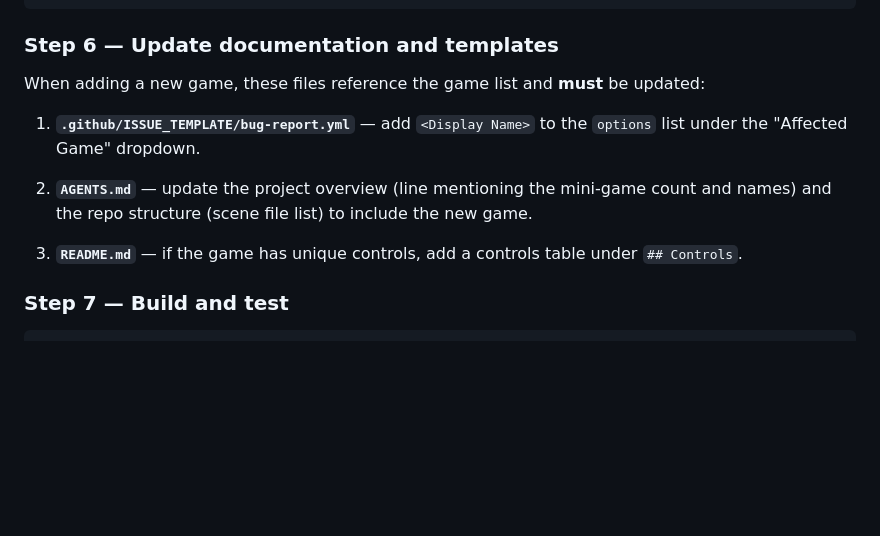
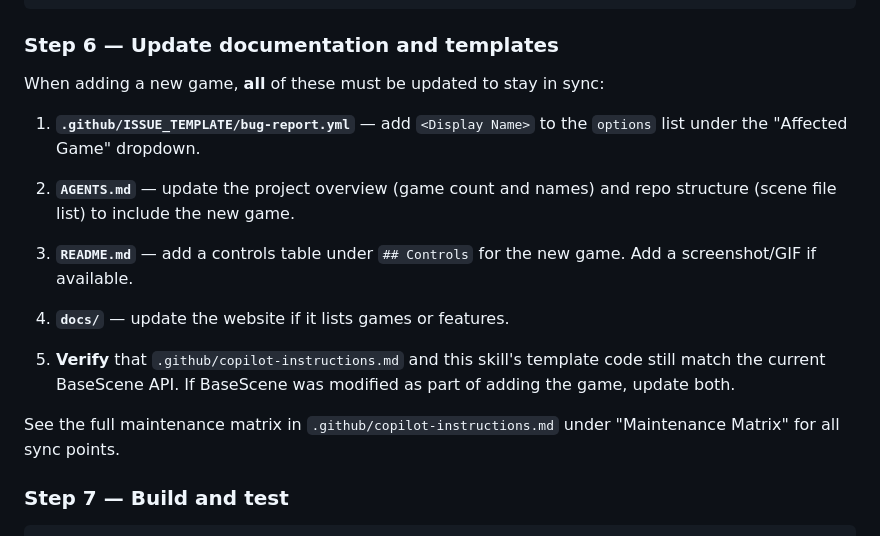
Before and after one commit to DanWahlin/agent-arcade, a Markdown page: .github/skills/new-game.md, the part around the change. GitHub-like rendering; blank space fills up the shorter version.

```diff
--- a/.github/skills/new-game.md
+++ b/.github/skills/new-game.md
@@ -249,13 +249,19 @@ for (const vp of VIEWPORTS) {
 
 ### Step 6 — Update documentation and templates
 
-When adding a new game, these files reference the game list and **must** be updated:
+When adding a new game, **all** of these must be updated to stay in sync:
 
 1. **`.github/ISSUE_TEMPLATE/bug-report.yml`** — add `<Display Name>` to the `options` list under the "Affected Game" dropdown.
 
-2. **`AGENTS.md`** — update the project overview (line mentioning the mini-game count and names) and the repo structure (scene file list) to include the new game.
+2. **`AGENTS.md`** — update the project overview (game count and names) and repo structure (scene file list) to include the new game.
 
-3. **`README.md`** — if the game has unique controls, add a controls table under `## Controls`.
+3. **`README.md`** — add a controls table under `## Controls` for the new game. Add a screenshot/GIF if available.
+
+4. **`docs/`** — update the website if it lists games or features.
+
+5. **Verify** that `.github/copilot-instructions.md` and this skill's template code still match the current BaseScene API. If BaseScene was modified as part of adding the game, update both.
+
+See the full maintenance matrix in `.github/copilot-instructions.md` under "Maintenance Matrix" for all sync points.
 
 ### Step 7 — Build and test
 
```
Also changed, not shown: .github/copilot-instructions.md (+53 -0 lines), AGENTS.md (+16 -0 lines).
